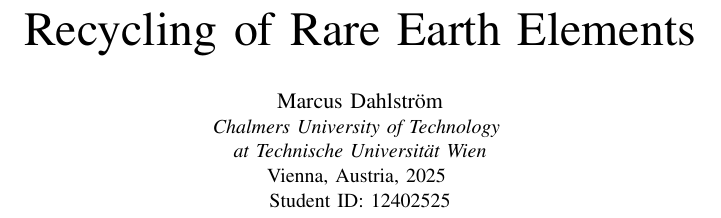
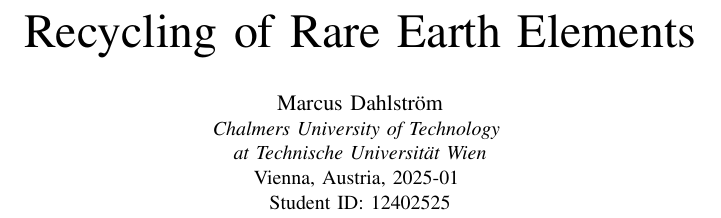
Before and after one commit to daahl/355.674-Removal-and-recycling-in-electrical-engineering-report, a LaTeX paper (main.tex): part of one column of page 1 of 5, cut so that both start at the same text. Compiled offline with pdfLaTeX; a missing font is replaced by an installed copy or a similar font; a LaTeX package or settings file that is missing is left out.

Commit message:
Update title date

```diff
--- a/main.tex
+++ b/main.tex
@@ -16,7 +16,7 @@
 \author{\IEEEauthorblockN{Marcus Dahlström}
 \IEEEauthorblockA{\textit{Chalmers University of Technology} \\
 \textit{at Technische Universität Wien}\\
-Vienna, Austria, 2025 \\
+Vienna, Austria, 2025-01 \\
 Student ID: 12402525}
 }
 
```
Also changed, not shown: main.pdf, 2 other files.
